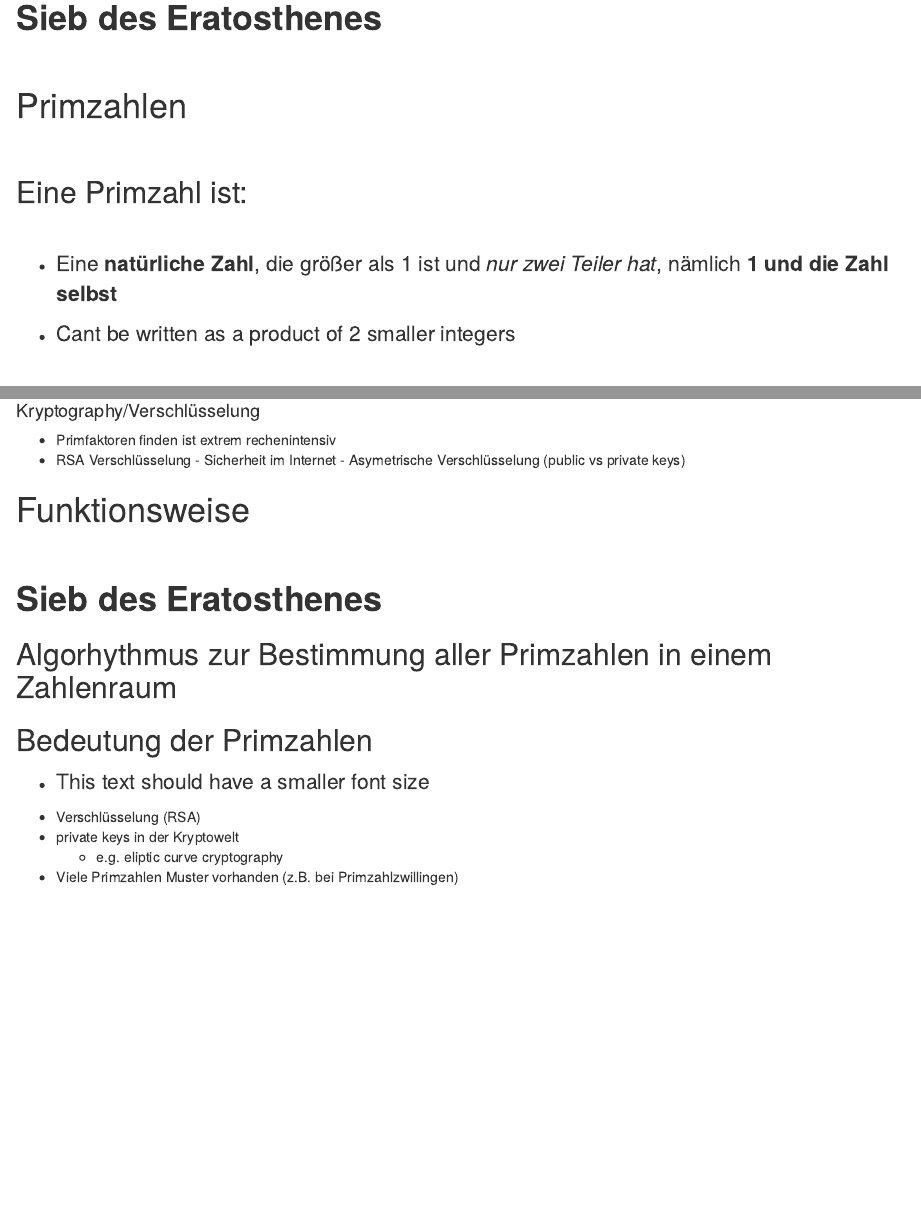
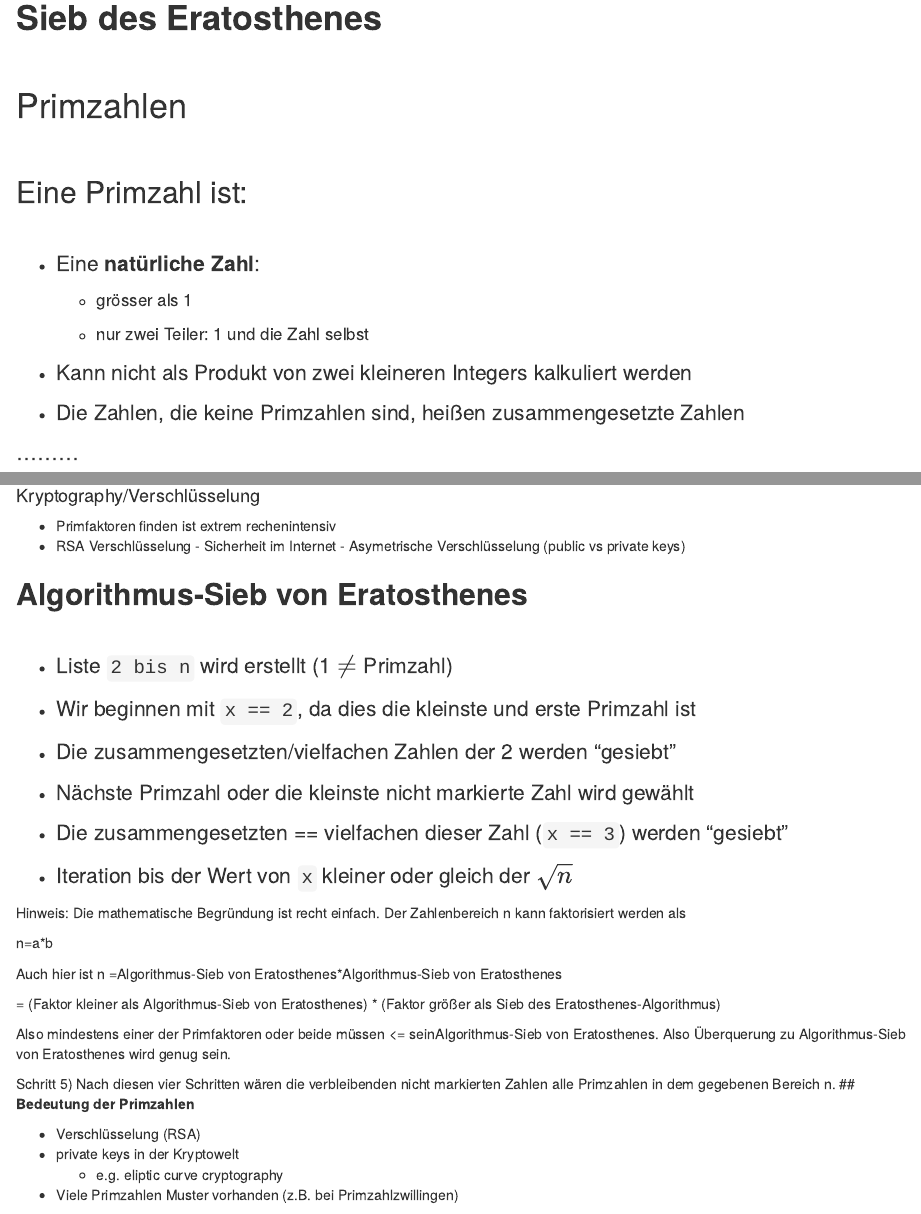
Before and after one commit to GrigorijSchleifer/SieveOfEratosthenes, an R Markdown document (SiebDesEratosthenes.Rmd): the page in a window 1100 px wide, from its top, and a second part further down, joined at a grey line. Rendered offline with R 4.5, knitr and Pandoc, with nearby package versions.

Commit message:
jupyter sieve

```diff
--- a/SiebDesEratosthenes.Rmd
+++ b/SiebDesEratosthenes.Rmd
@@ -25,6 +25,9 @@ knitr::opts_chunk$set(echo = TRUE)
 ## Eine Primzahl ist:
 <br>
 
-- <p><span style="font-size:1.5em">Eine __natürliche Zahl__, die größer als 1 ist und _nur zwei Teiler hat_, nämlich __1 und die Zahl selbst__</span></p>
-- <p><span style="font-size:1.5em"> Cant be written as a product of 2 smaller integers</span></p>
+- <p><span style="font-size:1.5em">Eine __natürliche Zahl__:</span></p>
+  - <p><span style="font-size:1.2em">grösser als 1</span></p>
+  - <p><span style="font-size:1.2em">nur zwei Teiler: 1 und die Zahl selbst</span></p>
 
+- <p><span style="font-size:1.5em">Kann nicht als Produkt von zwei kleineren Integers kalkuliert werden</span></p>
+- <p><span style="font-size:1.5em">Die Zahlen, die keine Primzahlen sind, heißen zusammengesetzte Zahlen</span></p>
@@ -46,15 +53,36 @@ knitr::opts_chunk$set(echo = TRUE)
         - Sicherheit im Internet
         - Asymetrische Verschlüsselung (public vs private keys)
 
-# Funktionsweise
+## __Algorithmus-Sieb von Eratosthenes__
 <br>
 
-# __Sieb des Eratosthenes__
-## Algorhythmus zur Bestimmung aller Primzahlen in einem Zahlenraum
+- <p><span style="font-size:1.5em">Liste `2 bis n` wird erstellt (1 $\neq$ Primzahl)</span></p>
+- <p><span style="font-size:1.5em">Wir beginnen mit `x == 2`, da dies die kleinste und erste Primzahl ist</span></p>
+- <p><span style="font-size:1.5em">Die zusammengesetzten/vielfachen Zahlen der 2 werden "gesiebt"</span></p>
+- <p><span style="font-size:1.5em">Nächste Primzahl oder die kleinste nicht markierte Zahl wird gewählt</span></p>
+- <p><span style="font-size:1.5em">Die zusammengesetzten == vielfachen dieser Zahl (`x == 3`) werden "gesiebt"</span></p>
+- <p><span style="font-size:1.5em">Iteration bis der Wert von `x` kleiner oder gleich der $\sqrt{n}$</span></p>
 
-## Bedeutung der Primzahlen
-* <p><span style="font-size:1.5em">This text should have a smaller font
-size</span></p>
+Hinweis: Die mathematische Begründung ist recht einfach. Der Zahlenbereich n kann faktorisiert werden als
+
+n=a*b
+
+
+
+Auch hier ist n =Algorithmus-Sieb von Eratosthenes*Algorithmus-Sieb von Eratosthenes
+
+= (Faktor kleiner als Algorithmus-Sieb von Eratosthenes) * (Faktor größer als Sieb des Eratosthenes-Algorithmus)
+
+Also mindestens einer der Primfaktoren oder beide müssen <= seinAlgorithmus-Sieb von Eratosthenes. Also Überquerung zu Algorithmus-Sieb von Eratosthenes wird genug sein.
+
+
+
+
+
+
+Schritt 5) Nach diesen vier Schritten wären die verbleibenden nicht markierten Zahlen alle Primzahlen in dem gegebenen Bereich n.
+## __Bedeutung der Primzahlen__
+
 * Verschlüsselung (RSA)
 * private keys in der Kryptowelt
     - e.g. eliptic curve cryptography
```
Also changed, not shown: SiebDesEratosthenes.html, SiebDesEratosthenes.Rmd (4 more changed lines), 1 other file.
